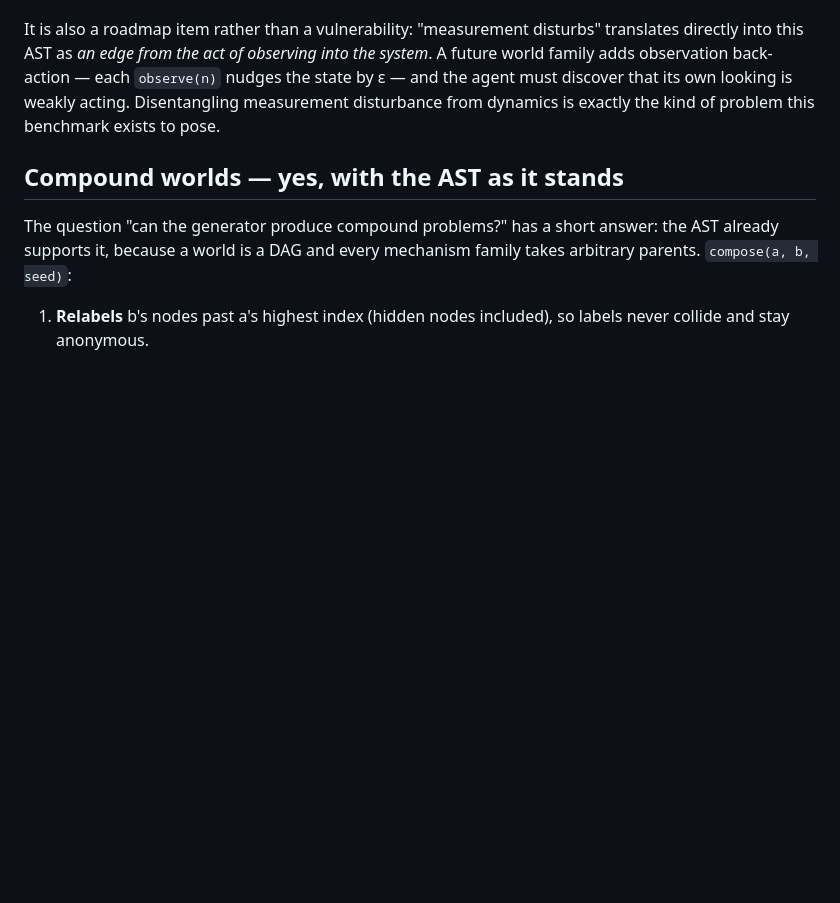
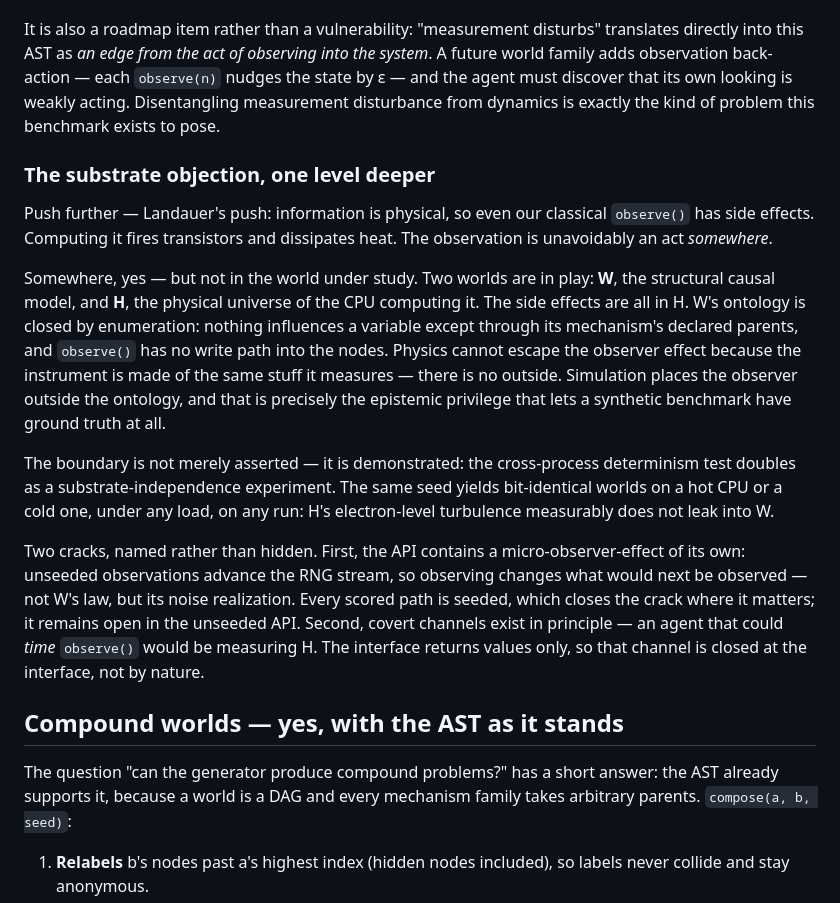
Before and after one commit to meta-agentic/meta-science, a Markdown page: docs/worlds.md, the part around the change. GitHub-like rendering; blank space fills up the shorter version.

Commit message:
The substrate objection: Landauer, the host/guest boundary, and its cracks
Even a classical observe() acts somewhere — transistors fire, heat dissipates.
The scope note now says where: in the host universe, not the guest one. W's
ontology is closed by enumeration, and the cross-process determinism test doubles
as a substrate-independence experiment — the same seed yields bit-identical
worlds whatever the CPU's physical state, so the host's electron-level turbulence
measurably does not leak in.

Two cracks named rather than hidden: unseeded observations advance the RNG stream
(a micro observer-effect in our own API, closed on every scored path by seeding),
and timing side channels exist in principle (closed at the interface, which
returns values only).

```diff
--- a/docs/worlds.md
+++ b/docs/worlds.md
@@ -109,6 +109,34 @@ the state by ε — and the agent must discover that its own looking is weakly a
 Disentangling measurement disturbance from dynamics is exactly the kind of problem
 this benchmark exists to pose.
 
+### The substrate objection, one level deeper
+
+Push further — Landauer's push: information is physical, so even our classical
+`observe()` has side effects. Computing it fires transistors and dissipates heat. The
+observation is unavoidably an act *somewhere*.
+
+Somewhere, yes — but not in the world under study. Two worlds are in play: **W**, the
+structural causal model, and **H**, the physical universe of the CPU computing it. The
+side effects are all in H. W's ontology is closed by enumeration: nothing influences a
+variable except through its mechanism's declared parents, and `observe()` has no write
+path into the nodes. Physics cannot escape the observer effect because the instrument
+is made of the same stuff it measures — there is no outside. Simulation places the
+observer outside the ontology, and that is precisely the epistemic privilege that lets
+a synthetic benchmark have ground truth at all.
+
+The boundary is not merely asserted — it is demonstrated: the cross-process determinism
+test doubles as a substrate-independence experiment. The same seed yields bit-identical
+worlds on a hot CPU or a cold one, under any load, on any run: H's electron-level
+turbulence measurably does not leak into W.
+
+Two cracks, named rather than hidden. First, the API contains a micro-observer-effect
+of its own: unseeded observations advance the RNG stream, so observing changes what
+would next be observed — not W's law, but its noise realization. Every scored path is
+seeded, which closes the crack where it matters; it remains open in the unseeded API.
+Second, covert channels exist in principle — an agent that could *time* `observe()`
+would be measuring H. The interface returns values only, so that channel is closed at
+the interface, not by nature.
+
 ## Compound worlds — yes, with the AST as it stands
 
 The question "can the generator produce compound problems?" has a short answer: the
```
